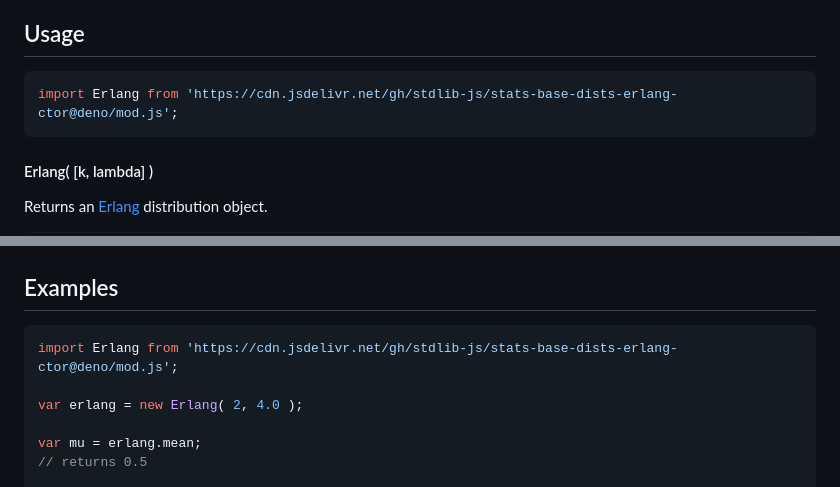
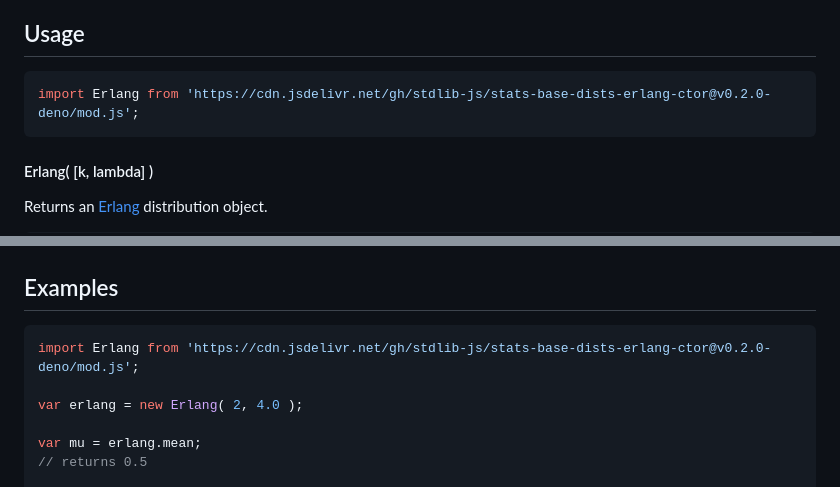
Before and after one commit to stdlib-js/stats-base-dists-erlang-ctor, a Markdown page: README.md, 2 parts joined by grey strips. Rendered like a GitHub page.

Commit message:
Update README.md for Deno bundle v0.2.0

````diff
--- a/README.md
+++ b/README.md
@@ -52,7 +52,7 @@ limitations under the License.
 ## Usage
 
 ```javascript
-import Erlang from 'https://cdn.jsdelivr.net/gh/stdlib-js/stats-base-dists-erlang-ctor@deno/mod.js';
+import Erlang from 'https://cdn.jsdelivr.net/gh/stdlib-js/stats-base-dists-erlang-ctor@v0.2.0-deno/mod.js';
 ```
 
 #### Erlang( \[k, lambda] )
@@ -281,7 +281,7 @@ y = erlang.quantile( 1.9 );
 <!-- eslint no-undef: "error" -->
 
 ```javascript
-import Erlang from 'https://cdn.jsdelivr.net/gh/stdlib-js/stats-base-dists-erlang-ctor@deno/mod.js';
+import Erlang from 'https://cdn.jsdelivr.net/gh/stdlib-js/stats-base-dists-erlang-ctor@v0.2.0-deno/mod.js';
 
 var erlang = new Erlang( 2, 4.0 );
 
````
